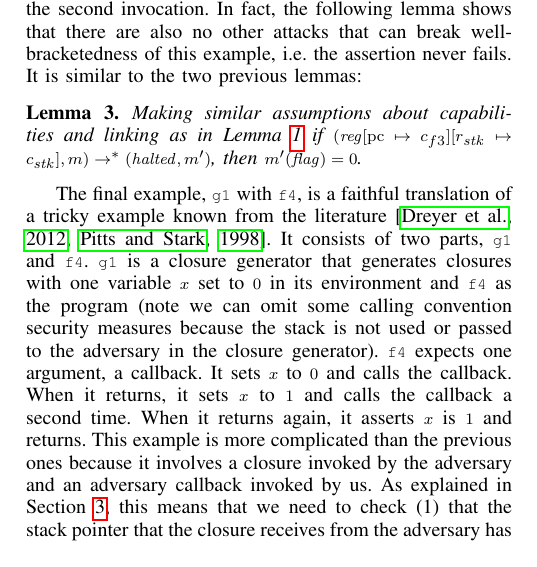
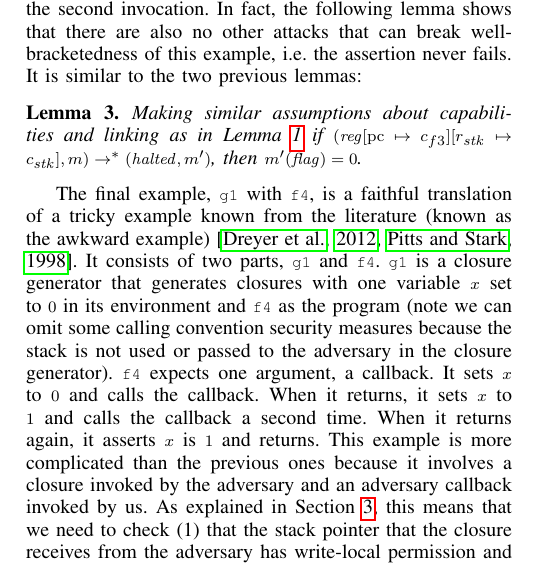
Before and after one commit to dominiquedevriese/capability-machine-reasoning-on-paper, a LaTeX paper (csf-2017/paper.tex): part of one column of page 9 of 13, cut so that both start at the same text. Compiled offline with pdfLaTeX; a missing font is replaced by an installed copy or a similar font; a LaTeX package or settings file that is missing is left out.

Commit message:
more update based on Lars comments

```diff
--- a/csf-2017/paper.tex
+++ b/csf-2017/paper.tex
@@ -2180,8 +2180,8 @@ f3: push 1
 \end{lemma}
 
 The final example, \texttt{\footnotesize{g1}} with \texttt{\footnotesize{f4}},
-is a faithful translation of a tricky example known from the
-literature~\citep{pitts_operational_1998,Dreyer:jfp12}. It consists of two
+is a faithful translation of a tricky example  known from the
+literature (known as the awkward example)~\citep{pitts_operational_1998,Dreyer:jfp12}. It consists of two
 parts, \texttt{\footnotesize{g1}} and \texttt{\footnotesize{f4}}.
 \texttt{\footnotesize{g1}} is a closure generator that generates closures with
 one variable $x$ set to $0$ in its environment and \texttt{\footnotesize{f4}} as
```
Also changed, not shown: csf-2017/paper.tex (4 more changed lines).
